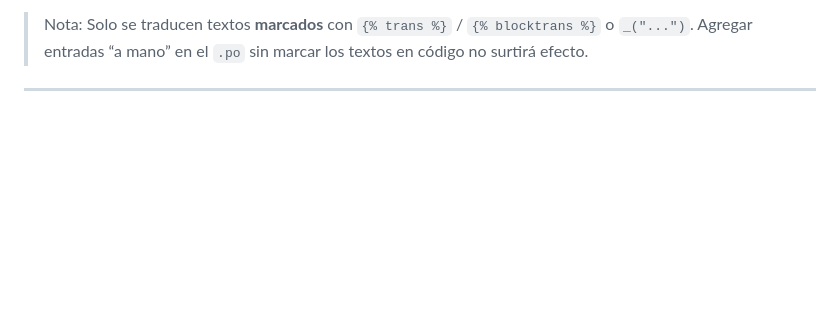
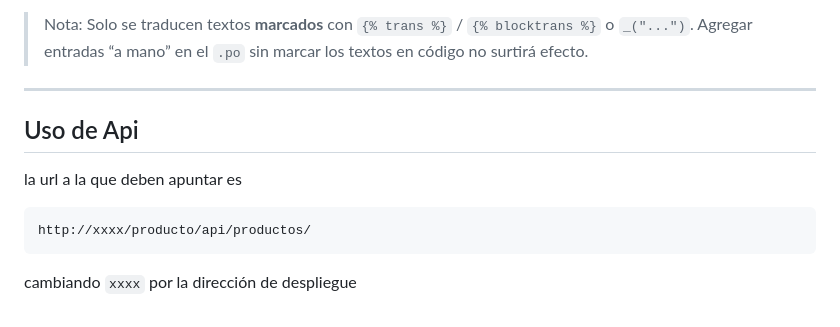
Before and after one commit to Maocampog1/Barrovivo, a Markdown page: README.md, the part around the change. GitHub-like rendering; blank space fills up the shorter version.

Commit message:
Feat: Sección de uso Api en README
Added usage instructions for the API in the README.

````diff
--- a/README.md
+++ b/README.md
@@ -176,3 +176,13 @@ where msgattrib
 > Agregar entradas “a mano” en el `.po` sin marcar los textos en código no surtirá efecto.
 
 ---
+
+## Uso de Api
+
+la url a la que deben apuntar es
+
+  ```powershell
+http://xxxx/producto/api/productos/
+  ```
+
+cambiando `xxxx` por la dirección de despliegue
````
